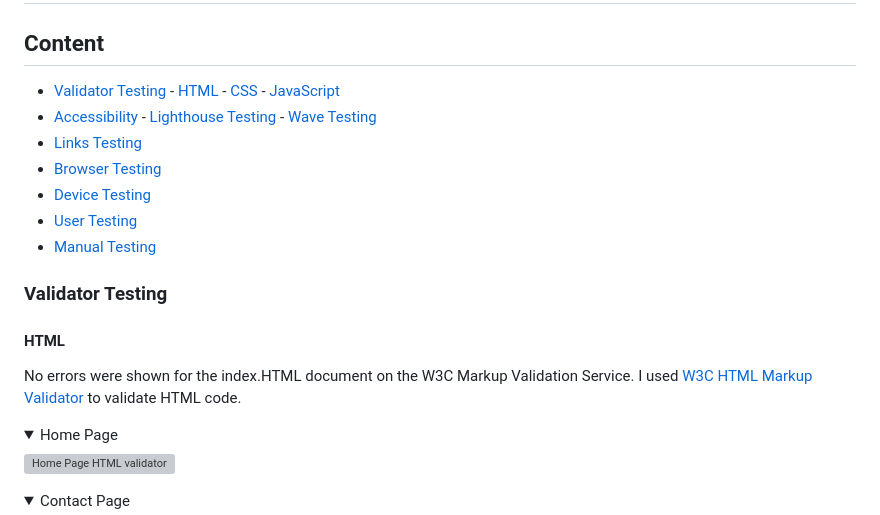
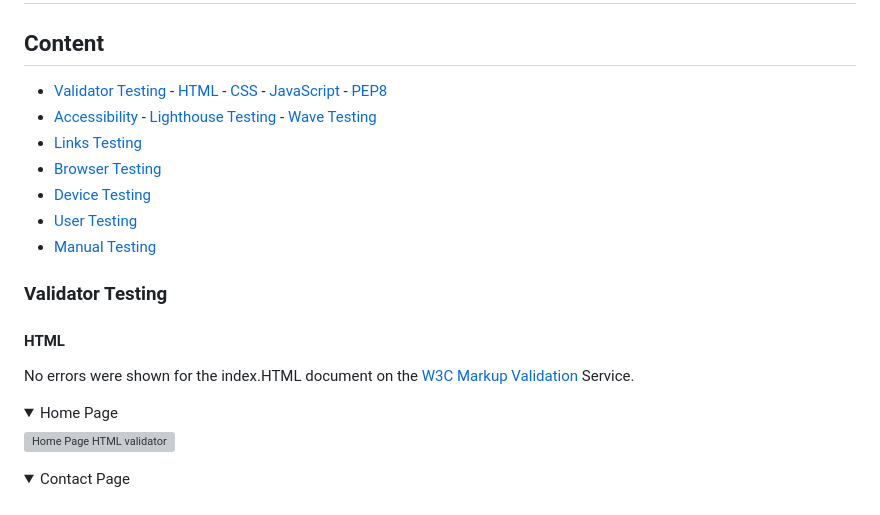
Before and after one commit to FlorianS4/project_4_django, a Markdown page: TESTING.md, the part around the change printed below. Rendered like a GitHub page; folded sections open; grey boxes are pictures that could not be loaded.

```diff
--- a/TESTING.md
+++ b/TESTING.md
@@ -7,6 +7,7 @@
         - [HTML](#html)
         - [CSS](#css)
         - [JavaScript](#javascript)
+        - [PEP8](#pep8)
 - [Accessibility](#accessibility)
         - [Lighthouse Testing](#lighthouse-testing)
         - [Wave Testing](#wave-testing)
@@ -20,8 +21,7 @@
 ### Validator Testing
 #### HTML
 
-No errors were shown for the index.HTML document on the W3C Markup Validation Service.
-I used [W3C HTML Markup Validator](https://validator.w3.org/) to validate HTML code.
+No errors were shown for the index.HTML document on the [W3C Markup Validation](https://validator.w3.org/) Service.
 
 <details>
 <summary>Home Page</summary>
```
Also changed, not shown: other parts of TESTING.md (+16 -0 lines), docs/testing-images/css-testing/w3c-css-validation.png (added), docs/testing-images/js-testing/comments.js-testing.png (added).
